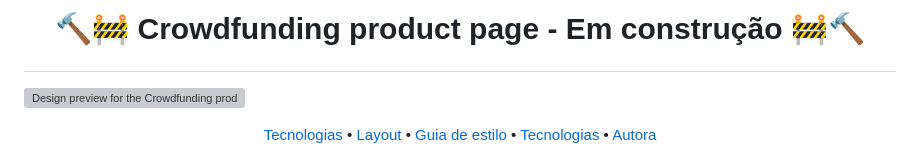
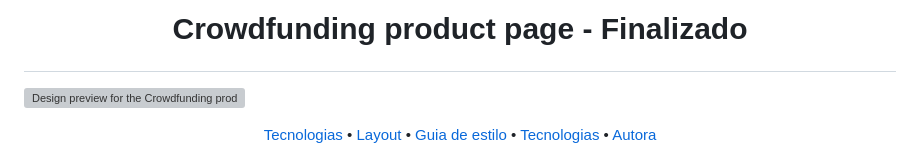
Before and after one commit to TayAmorim/Crowdfunding-product-page, a Markdown page: README.md, the part around the change. GitHub-like rendering; grey boxes are pictures that could not be loaded.

```diff
--- a/README.md
+++ b/README.md
@@ -1,5 +1,5 @@
 <h1 align="center">
-   <p>🔨🚧 Crowdfunding product page - Em construção  🚧🔨</p>
+   <p> Crowdfunding product page - Finalizado  </p>
 </h1>
 
 ![Design preview for the Crowdfunding product page coding challenge](./design/desktop-preview.jpg)
```
